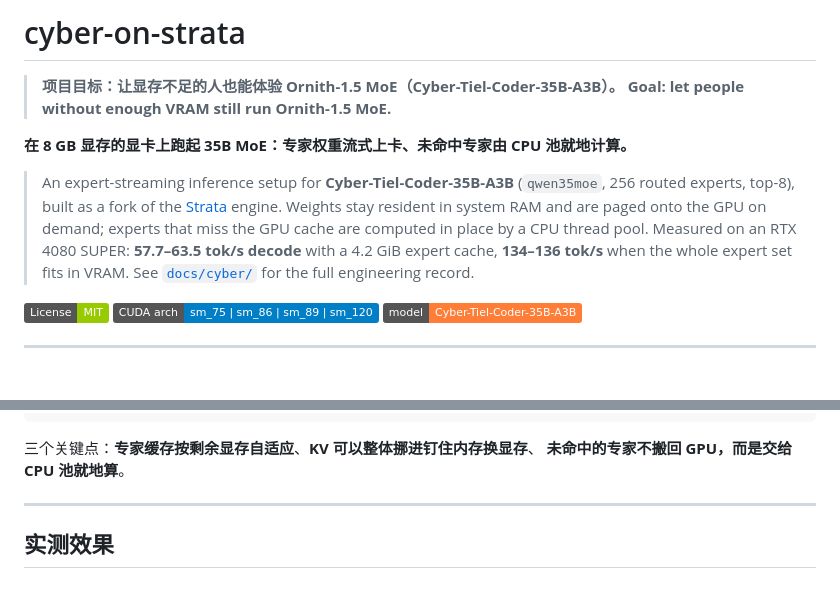
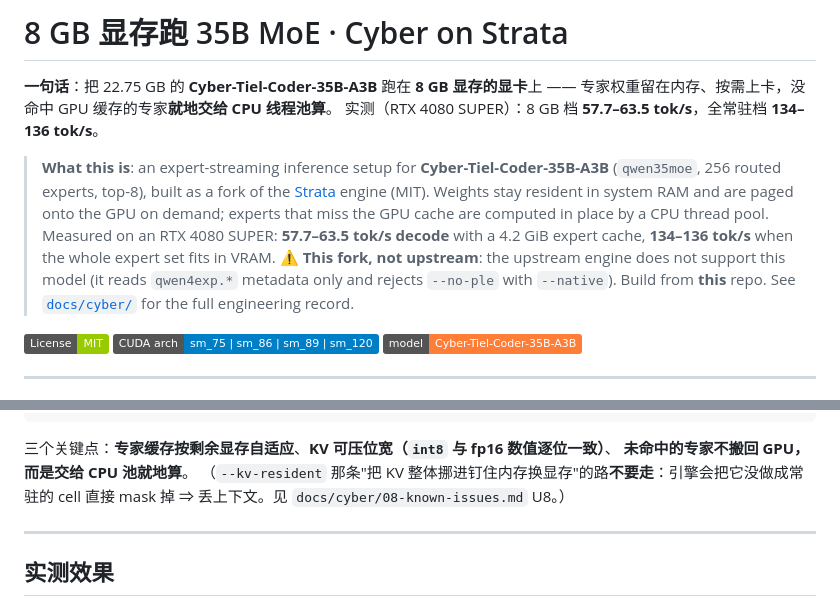
Before and after one commit to 1314521gjy/cyber-on-strata, a Markdown page: README.md, 2 parts joined by grey strips. Drawn GitHub-style; badges without logos.

Commit message:
readme: say what this repository IS, in the title, and drop the last stale KV advice

````diff
--- a/README.md
+++ b/README.md
@@ -1,16 +1,18 @@
-# cyber-on-strata
+# 8 GB 显存跑 35B MoE · Cyber on Strata
 
-> **项目目标：让显存不足的人也能体验 Ornith-1.5 MoE（Cyber-Tiel-Coder-35B-A3B）。**
-> **Goal: let people without enough VRAM still run Ornith-1.5 MoE.**
+**一句话**：把 22.75 GB 的 **Cyber-Tiel-Coder-35B-A3B** 跑在 **8 GB 显存的显卡**上 ——
+专家权重留在内存、按需上卡，没命中 GPU 缓存的专家**就地交给 CPU 线程池算**。
+实测（RTX 4080 SUPER）：8 GB 档 **57.7–63.5 tok/s**，全常驻档 **134–136 tok/s**。
 
-**在 8 GB 显存的显卡上跑起 35B MoE：专家权重流式上卡、未命中专家由 CPU 池就地计算。**
-
-> An expert-streaming inference setup for **Cyber-Tiel-Coder-35B-A3B** (`qwen35moe`, 256 routed
-> experts, top-8), built as a fork of the [Strata](https://github.com/Niko1221/Strata) engine.
-> Weights stay resident in system RAM and are paged onto the GPU on demand; experts that miss the
-> GPU cache are computed in place by a CPU thread pool. Measured on an RTX 4080 SUPER:
-> **57.7–63.5 tok/s decode** with a 4.2 GiB expert cache, **134–136 tok/s** when the whole expert
-> set fits in VRAM. See [`docs/cyber/`](docs/cyber/) for the full engineering record.
+> **What this is**: an expert-streaming inference setup for **Cyber-Tiel-Coder-35B-A3B**
+> (`qwen35moe`, 256 routed experts, top-8), built as a fork of the
+> [Strata](https://github.com/Niko1221/Strata) engine (MIT). Weights stay resident in system RAM and
+> are paged onto the GPU on demand; experts that miss the GPU cache are computed in place by a CPU
+> thread pool. Measured on an RTX 4080 SUPER: **57.7–63.5 tok/s decode** with a 4.2 GiB expert
+> cache, **134–136 tok/s** when the whole expert set fits in VRAM.
+> ⚠️ **This fork, not upstream**: the upstream engine does not support this model (it reads
+> `qwen4exp.*` metadata only and rejects `--no-ple` with `--native`). Build from **this** repo.
+> See [`docs/cyber/`](docs/cyber/) for the full engineering record.
 
 [![License: MIT](https://img.shields.io/badge/License-MIT-green.svg)](LICENSE)
 [![CUDA arch](https://img.shields.io/badge/CUDA%20arch-sm__75%20%7C%20sm__86%20%7C%20sm__89%20%7C%20sm__120-blue.svg)](#显卡要求)
@@ -39,8 +41,10 @@
                            磁盘上的 GGUF（22.75 GB）
 ```
 
-三个关键点：**专家缓存按剩余显存自适应**、**KV 可以整体挪进钉住内存换显存**、
+三个关键点：**专家缓存按剩余显存自适应**、**KV 可压位宽（`int8` 与 fp16 数值逐位一致）**、
 **未命中的专家不搬回 GPU，而是交给 CPU 池就地算**。
+（`--kv-resident` 那条"把 KV 整体挪进钉住内存换显存"的路**不要走**：引擎会把它没做成常驻的 cell
+直接 mask 掉 ⇒ 丢上下文。见 `docs/cyber/08-known-issues.md` U8。）
 
 ---
 
````
Also changed, not shown: docs/cyber/07-shipping-params.md (+3 -1 lines).
